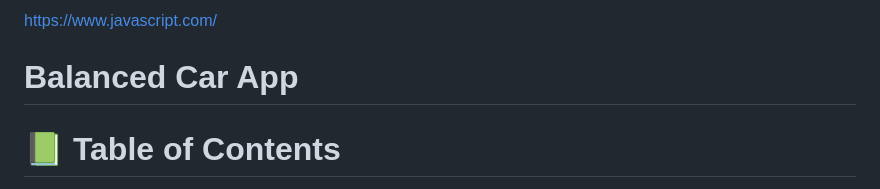
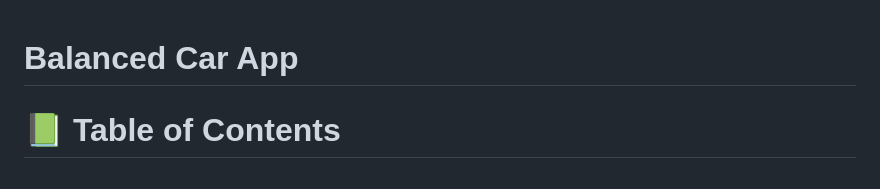
Before and after one commit to OnlyUnknown/Balanced-Car, a Markdown page: README.md, the part around the change. Drawn GitHub-style.

```diff
--- a/README.md
+++ b/README.md
@@ -1,4 +1,4 @@
-https://www.javascript.com/
+
 # Balanced Car App
 
 <a name="readme-top"></a>
```
